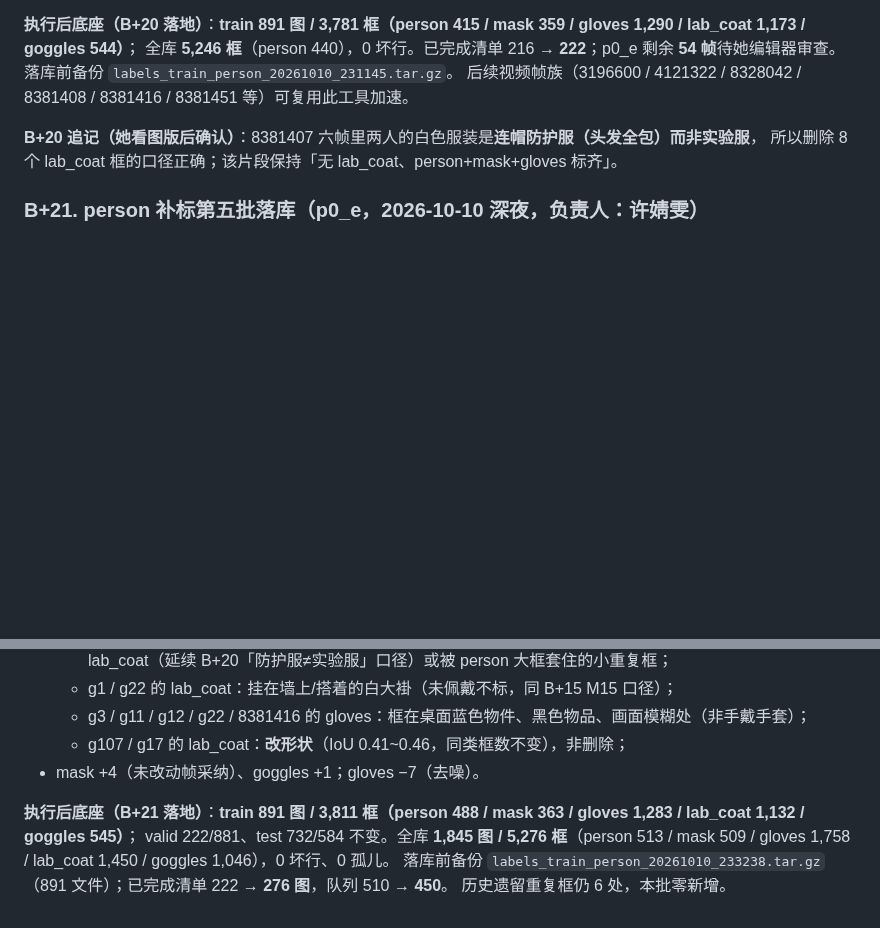
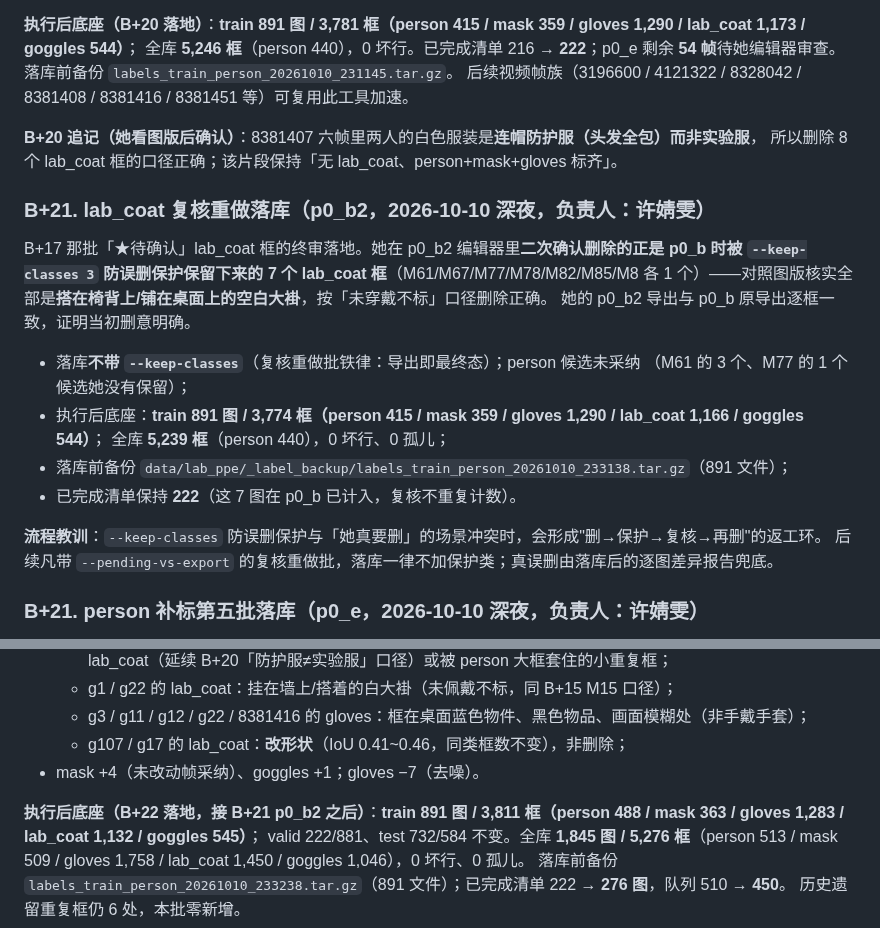
Before and after one commit to well-cy/lab-safety-inspection, a Markdown page: docs/E4_lab_coat_plan.md, 2 parts joined by grey strips. Rendered like a GitHub page; blank space fills up the shorter version.

Commit message:
docs(e4): B+21 p0_b2 reland (7 hanging-labcoat deletes) + renumber p0_e section to B+22

```diff
--- a/docs/E4_lab_coat_plan.md
+++ b/docs/E4_lab_coat_plan.md
@@ -537,6 +537,23 @@ upload 原始 95 张，2026-10-08 分诊保留 43 张（草稿 `data/_prelabel/u
 **B+20 追记（她看图版后确认）**：8381407 六帧里两人的白色服装是**连帽防护服（头发全包）而非实验服**，
 所以删除 8 个 lab_coat 框的口径正确；该片段保持「无 lab_coat、person+mask+gloves 标齐」。
 
+### B+21. lab_coat 复核重做落库（p0_b2，2026-10-10 深夜，负责人：许婧雯）
+
+B+17 那批「★待确认」lab_coat 框的终审落地。她在 p0_b2 编辑器里**二次确认删除的正是
+p0_b 时被 `--keep-classes 3` 防误删保护保留下来的 7 个 lab_coat 框**（M61/M67/M77/M78/M82/M85/M8
+各 1 个）——对照图版核实全部是**搭在椅背上/铺在桌面上的空白大褂**，按「未穿戴不标」口径删除正确。
+她的 p0_b2 导出与 p0_b 原导出逐框一致，证明当初删意明确。
+
+- 落库**不带 `--keep-classes`**（复核重做批铁律：导出即最终态）；person 候选未采纳
+  （M61 的 3 个、M77 的 1 个候选她没有保留）；
+- 执行后底座：**train 891 图 / 3,774 框（person 415 / mask 359 / gloves 1,290 / lab_coat 1,166 / goggles 544）**；
+  全库 **5,239 框**（person 440），0 坏行、0 孤儿；
+- 落库前备份 `data/lab_ppe/_label_backup/labels_train_person_20261010_233138.tar.gz`（891 文件）；
+- 已完成清单保持 **222**（这 7 图在 p0_b 已计入，复核不重复计数）。
+
+**流程教训**：`--keep-classes` 防误删保护与「她真要删」的场景冲突时，会形成"删→保护→复核→再删"的返工环。
+后续凡带 `--pending-vs-export` 的复核重做批，落库一律不加保护类；真误删由落库后的逐图差异报告兜底。
+
 ### B+21. person 补标第五批落库（p0_e，2026-10-10 深夜，负责人：许婧雯）
 
 她 23:29 贴回导出（50 图有改动，含 8381407 六帧——与 B+20 同族套用结果一致，幂等覆盖无副作用），口径同前。
@@ -549,7 +566,7 @@ upload 原始 95 张，2026-10-08 分诊保留 43 张（草稿 `data/_prelabel/u
   - g107 / g17 的 lab_coat：**改形状**（IoU 0.41~0.46，同类框数不变），非删除；
 - mask +4（未改动帧采纳）、goggles +1；gloves −7（去噪）。
 
-**执行后底座（B+21 落地）**：**train 891 图 / 3,811 框（person 488 / mask 363 / gloves 1,283 / lab_coat 1,132 / goggles 545）**；
+**执行后底座（B+22 落地，接 B+21 p0_b2 之后）**：**train 891 图 / 3,811 框（person 488 / mask 363 / gloves 1,283 / lab_coat 1,132 / goggles 545）**；
 valid 222/881、test 732/584 不变。全库 **1,845 图 / 5,276 框**（person 513 / mask 509 / gloves 1,758 / lab_coat 1,450 / goggles 1,046），0 坏行、0 孤儿。
 落库前备份 `labels_train_person_20261010_233238.tar.gz`（891 文件）；已完成清单 222 → **276 图**，队列 510 → **450**。
 历史遗留重复框仍 6 处，本批零新增。
```
